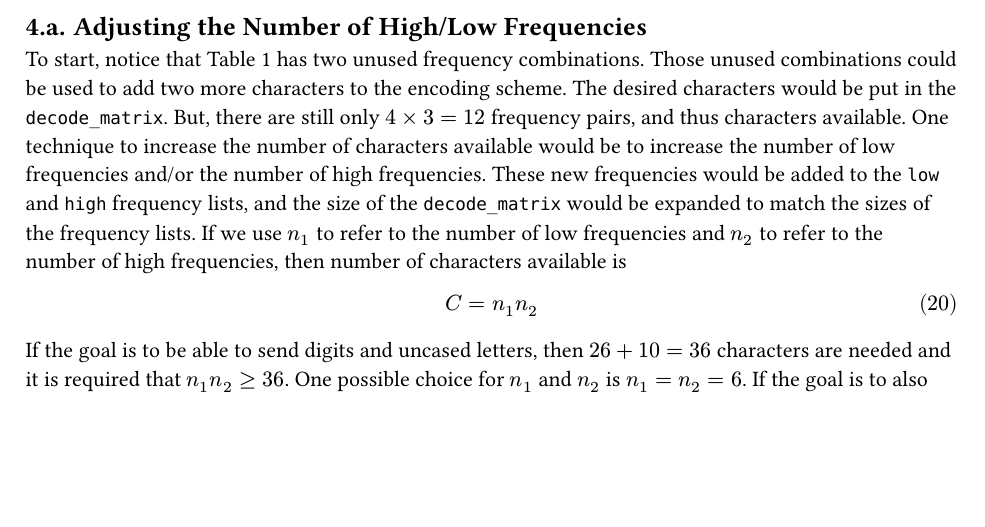
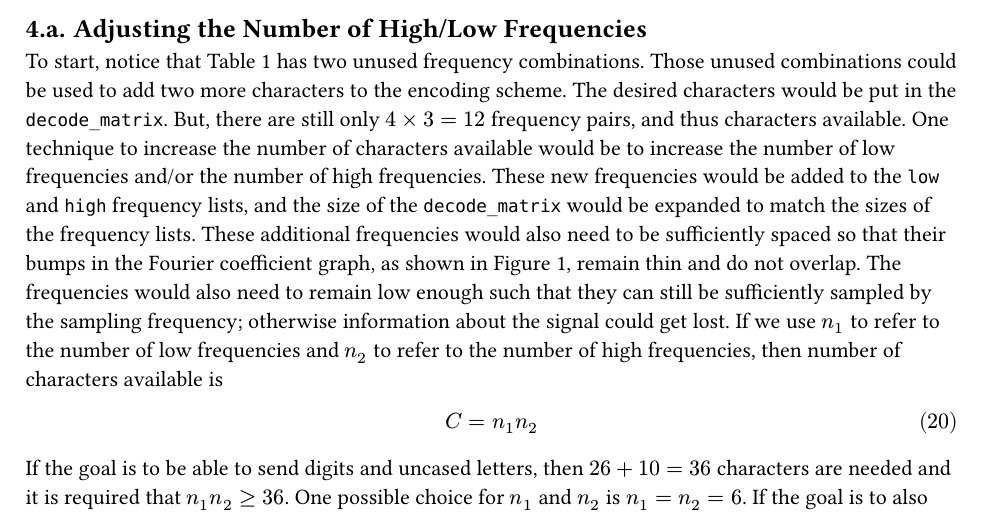
Before and after one commit to VinEdw/engr-285-project-3, a Typst document (project-3.typ): part of page 12 of 15, cut so that both start at the same text, the shorter picture padded with empty space. The pictures show the PDF file project-3.pdf that the author committed with the source.

Commit message:
Note that new frequencies have restrictions

```diff
--- a/project-3.typ
+++ b/project-3.typ
@@ -255,6 +255,8 @@ The desired characters would be put in the `decode_matrix`.
 But, there are still only $4 times 3 = 12$ frequency pairs, and thus characters available.
 One technique to increase the number of characters available would be to increase the number of low frequencies and/or the number of high frequencies.
 These new frequencies would be added to the `low` and `high` frequency lists, and the size of the `decode_matrix` would be expanded to match the sizes of the frequency lists.
+These additional frequencies would also need to be sufficiently spaced so that their bumps in the Fourier coefficient graph, as shown in @fourier_transfrom_demo, remain thin and do not overlap.
+The frequencies would also need to remain low enough such that they can still be sufficiently sampled by the sampling frequency; otherwise information about the signal could get lost.
 If we use $n_1$ to refer to the number of low frequencies and $n_2$ to refer to the number of high frequencies, then number of characters available is
 $
 C = n_1 n_2
```
Also changed, not shown: project-3.pdf.
